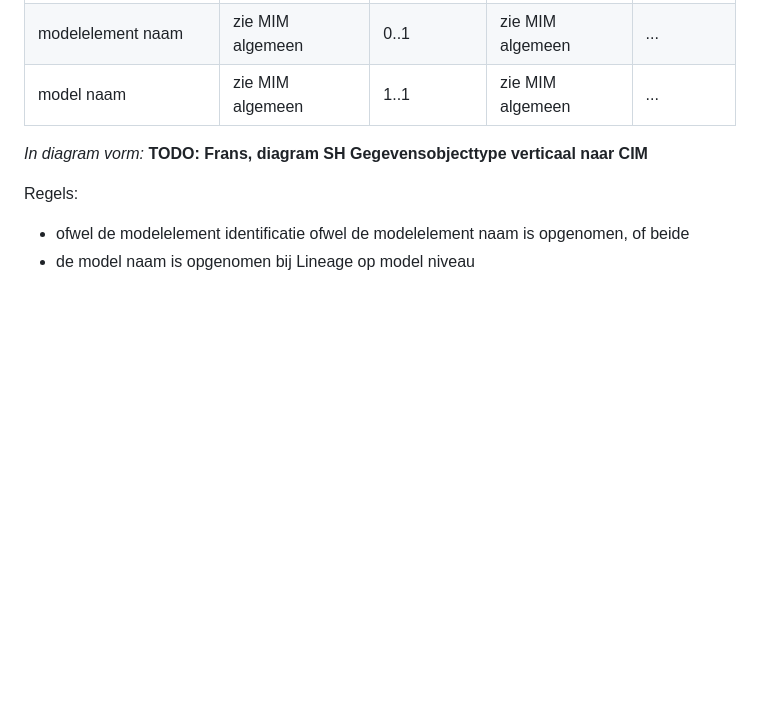
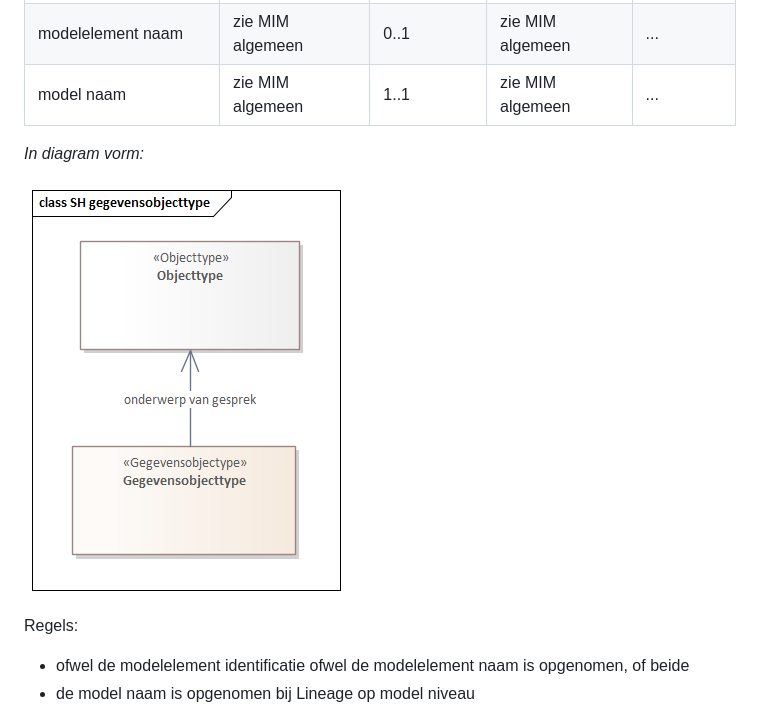
Before and after one commit to Geonovum/mim-lineage, a Markdown page: lineagemodel.md, the part around the change. GitHub-like rendering; blank space fills up the shorter version.

```diff
--- a/lineagemodel.md
+++ b/lineagemodel.md
@@ -193,7 +193,8 @@ De volgende metagegevens worden gespecificeerd bij een semantische verwijzing na
 | model naam | zie MIM algemeen | 1..1 | zie MIM algemeen | ... |
 
 *In diagram vorm:*
-**TODO: Frans, diagram SH Gegevensobjecttype verticaal naar CIM**
+
+![SH Gegevensobjecttype verticaal naar CIM](media/SH_gegevensobjecttype.png "SH Gegevensobjecttype verticaal naar CIM")
 
 Regels:
 - ofwel de modelelement identificatie ofwel de modelelement naam is opgenomen, of beide
```
Also changed, not shown: semantische herleidbaarheid.md (+3 -3 lines), termen, definities, afkortingen.md (+2 -3 lines), media/SH_conceptueel.png (renamed from media/SH conceptueel.png), media/SH_gegevensobjecttype.png (renamed from media/SH gegevensobjecttype.png), media/SH_gegevenstype_logisch.png (renamed from media/SH gegevenstype logisch.png).
